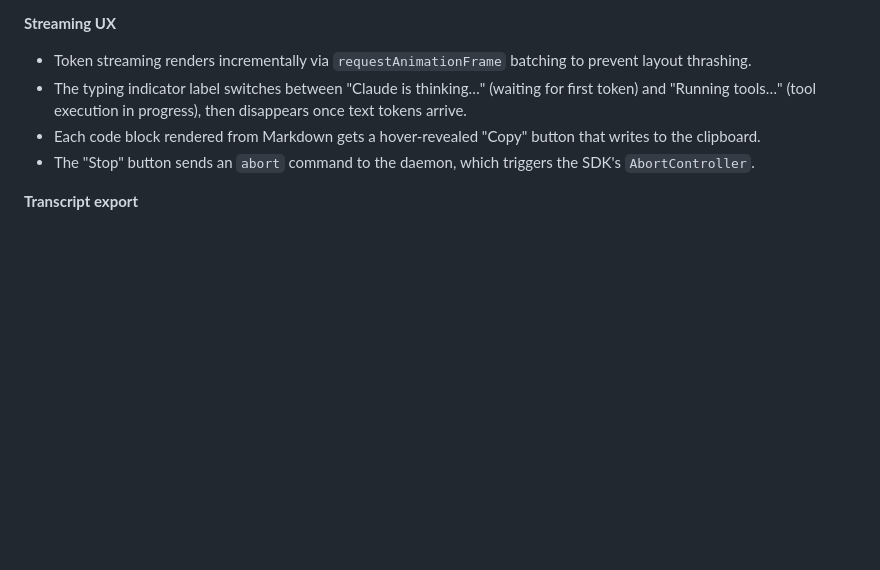
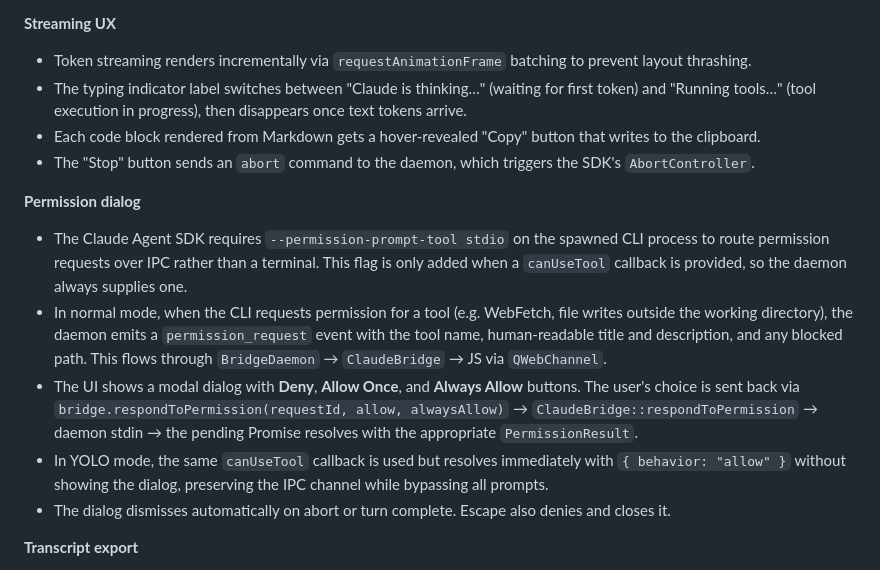
Before and after one commit to yhsung/claudian-qt, a Markdown page: README.md, the part around the change. GitHub-like rendering; blank space fills up the shorter version.

Commit message:
docs: document permission dialog and YOLO mode IPC design
Co-Authored-By: Claude Sonnet 4.6 <noreply@anthropic.com>

```diff
--- a/README.md
+++ b/README.md
@@ -188,6 +188,13 @@ claudian-qt/
 - Each code block rendered from Markdown gets a hover-revealed "Copy" button that writes to the clipboard.
 - The "Stop" button sends an `abort` command to the daemon, which triggers the SDK's `AbortController`.
 
+**Permission dialog**
+- The Claude Agent SDK requires `--permission-prompt-tool stdio` on the spawned CLI process to route permission requests over IPC rather than a terminal. This flag is only added when a `canUseTool` callback is provided, so the daemon always supplies one.
+- In normal mode, when the CLI requests permission for a tool (e.g. WebFetch, file writes outside the working directory), the daemon emits a `permission_request` event with the tool name, human-readable title and description, and any blocked path. This flows through `BridgeDaemon` → `ClaudeBridge` → JS via `QWebChannel`.
+- The UI shows a modal dialog with **Deny**, **Allow Once**, and **Always Allow** buttons. The user's choice is sent back via `bridge.respondToPermission(requestId, allow, alwaysAllow)` → `ClaudeBridge::respondToPermission` → daemon stdin → the pending Promise resolves with the appropriate `PermissionResult`.
+- In YOLO mode, the same `canUseTool` callback is used but resolves immediately with `{ behavior: "allow" }` without showing the dialog, preserving the IPC channel while bypassing all prompts.
+- The dialog dismisses automatically on abort or turn complete. Escape also denies and closes it.
+
 **Transcript export**
 - The download icon in the top bar opens a native save dialog.
 - `ClaudeBridge::writeTextFile` serializes the current conversation (user messages, assistant responses, tool calls with their output) to Markdown and writes the file.
```
